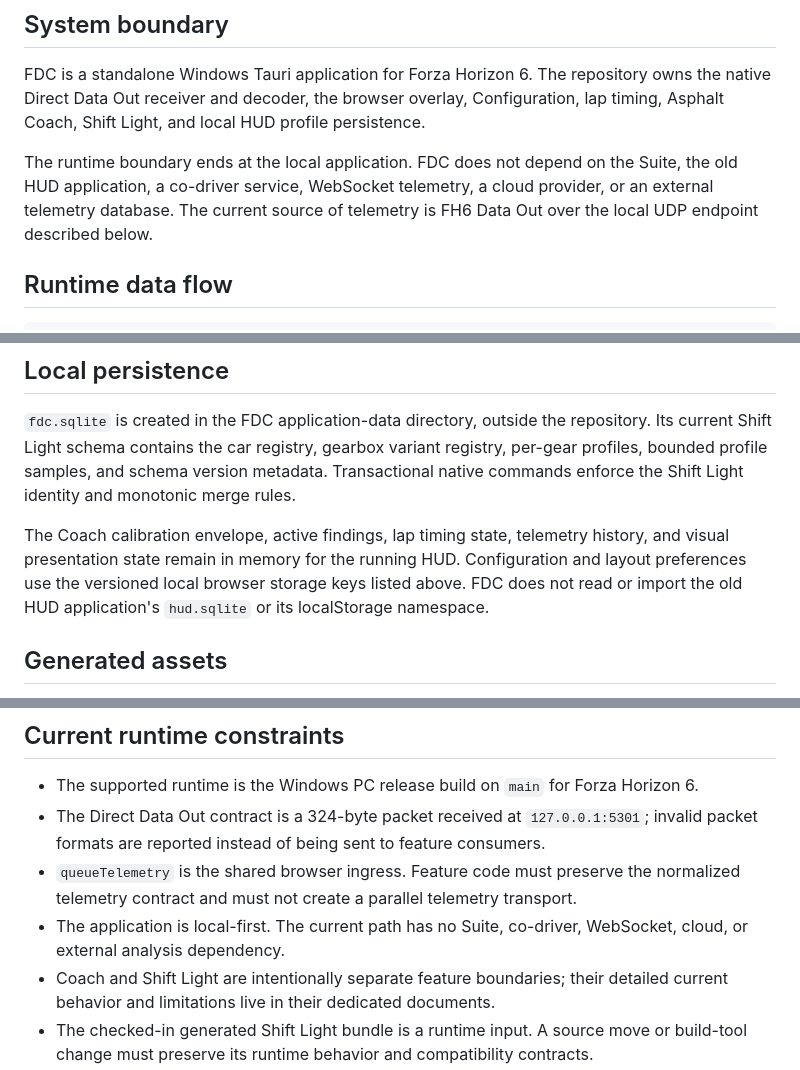
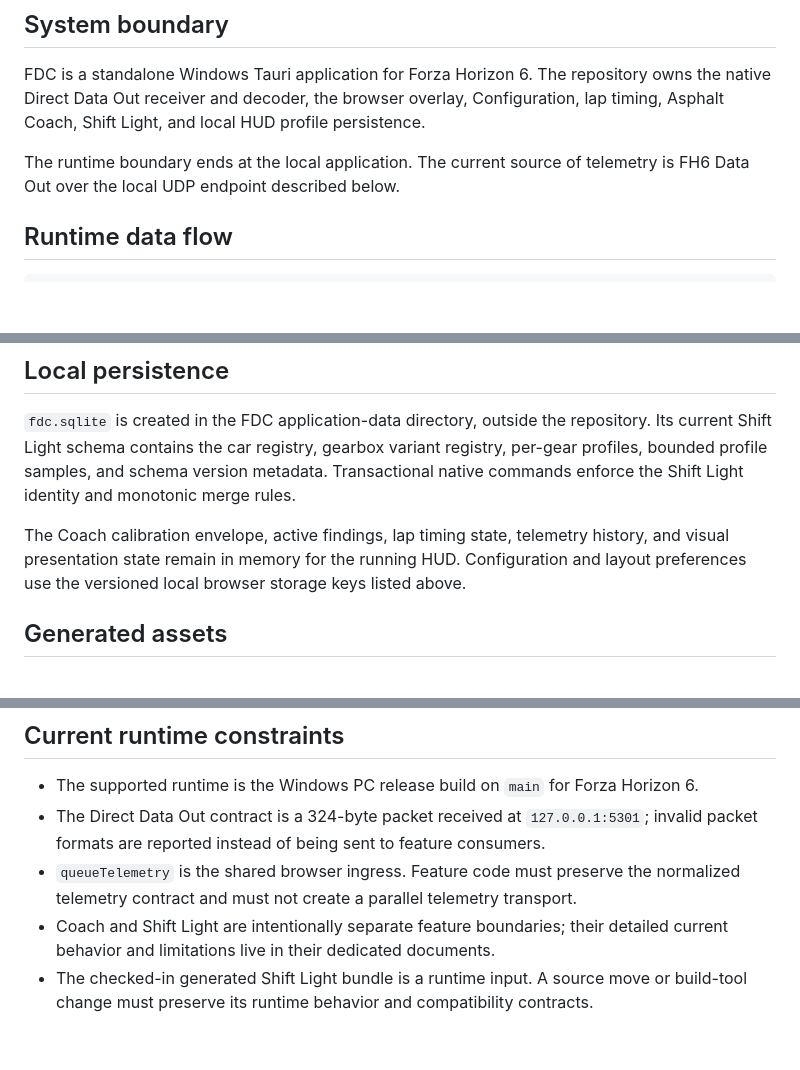
Before and after one commit to kv199/fdc-application, a Markdown page: docs/architecture.md, 3 parts joined by grey strips. Rendered like a GitHub page; blank space fills up the shorter version.

```diff
--- a/docs/architecture.md
+++ b/docs/architecture.md
@@ -11,9 +11,7 @@ repository owns the native Direct Data Out receiver and decoder, the browser
 overlay, Configuration, lap timing, Asphalt Coach, Shift Light, and local HUD
 profile persistence.
 
-The runtime boundary ends at the local application. FDC does not depend on the
-Suite, the old HUD application, a co-driver service, WebSocket telemetry, a
-cloud provider, or an external telemetry database. The current source of
+The runtime boundary ends at the local application. The current source of
 telemetry is FH6 Data Out over the local UDP endpoint described below.
 
 ## Runtime data flow
@@ -144,8 +142,7 @@ identity and monotonic merge rules.
 The Coach calibration envelope, active findings, lap timing state, telemetry
 history, and visual presentation state remain in memory for the running HUD.
 Configuration and layout preferences use the versioned local browser storage
-keys listed above. FDC does not read or import the old HUD application's
-`hud.sqlite` or its localStorage namespace.
+keys listed above.
 
 ## Generated assets
 
@@ -178,8 +175,6 @@ remaining overlay JavaScript, CSS, HTML, and SVG files are loaded directly from
 - `queueTelemetry` is the shared browser ingress. Feature code must preserve
   the normalized telemetry contract and must not create a parallel telemetry
   transport.
-- The application is local-first. The current path has no Suite, co-driver,
-  WebSocket, cloud, or external analysis dependency.
 - Coach and Shift Light are intentionally separate feature boundaries; their
   detailed current behavior and limitations live in their dedicated documents.
 - The checked-in generated Shift Light bundle is a runtime input. A source move
```
Also changed, not shown: README.md (+2 -3 lines), docs/shift-light.md (+1 -2 lines).
